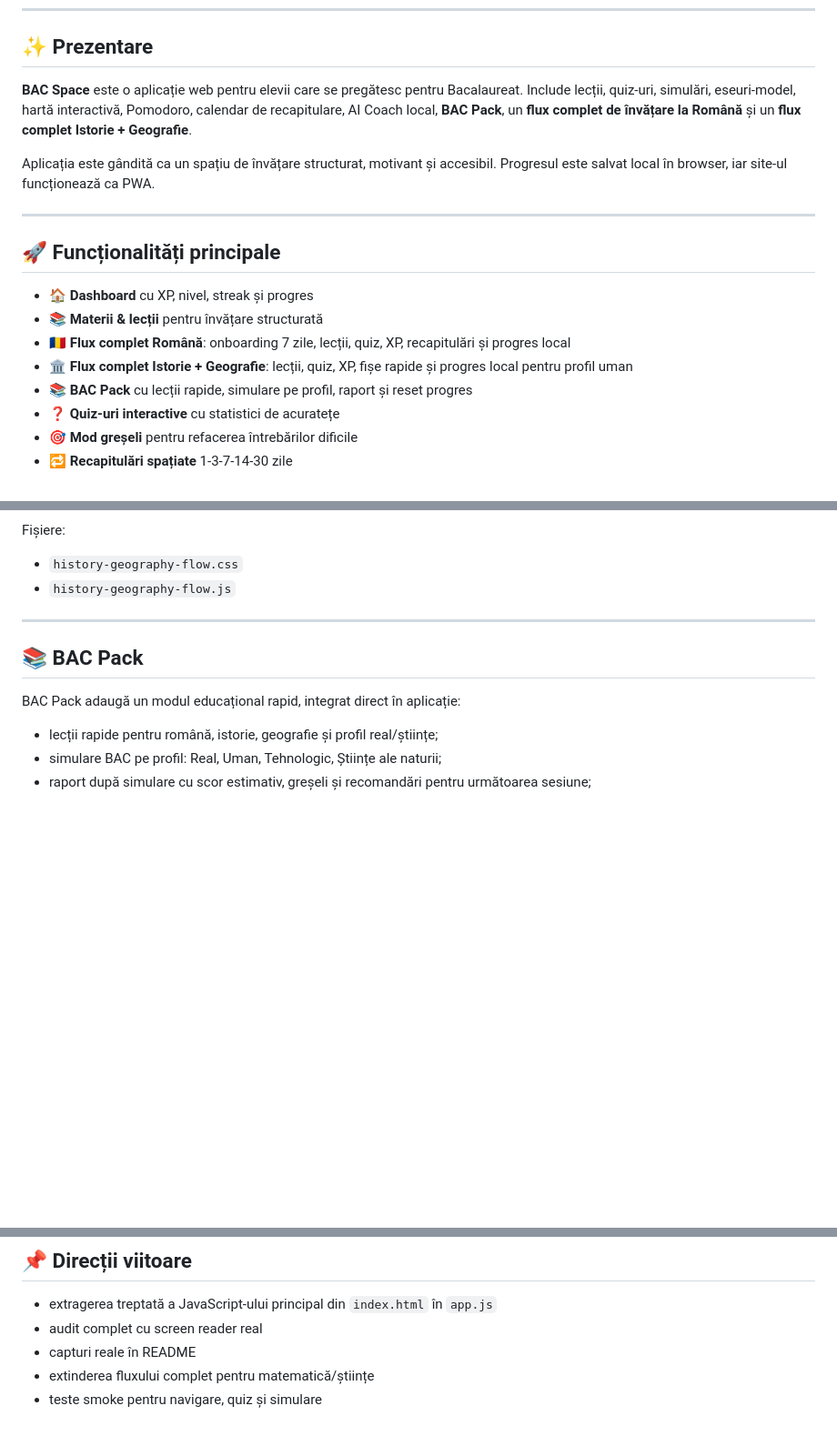
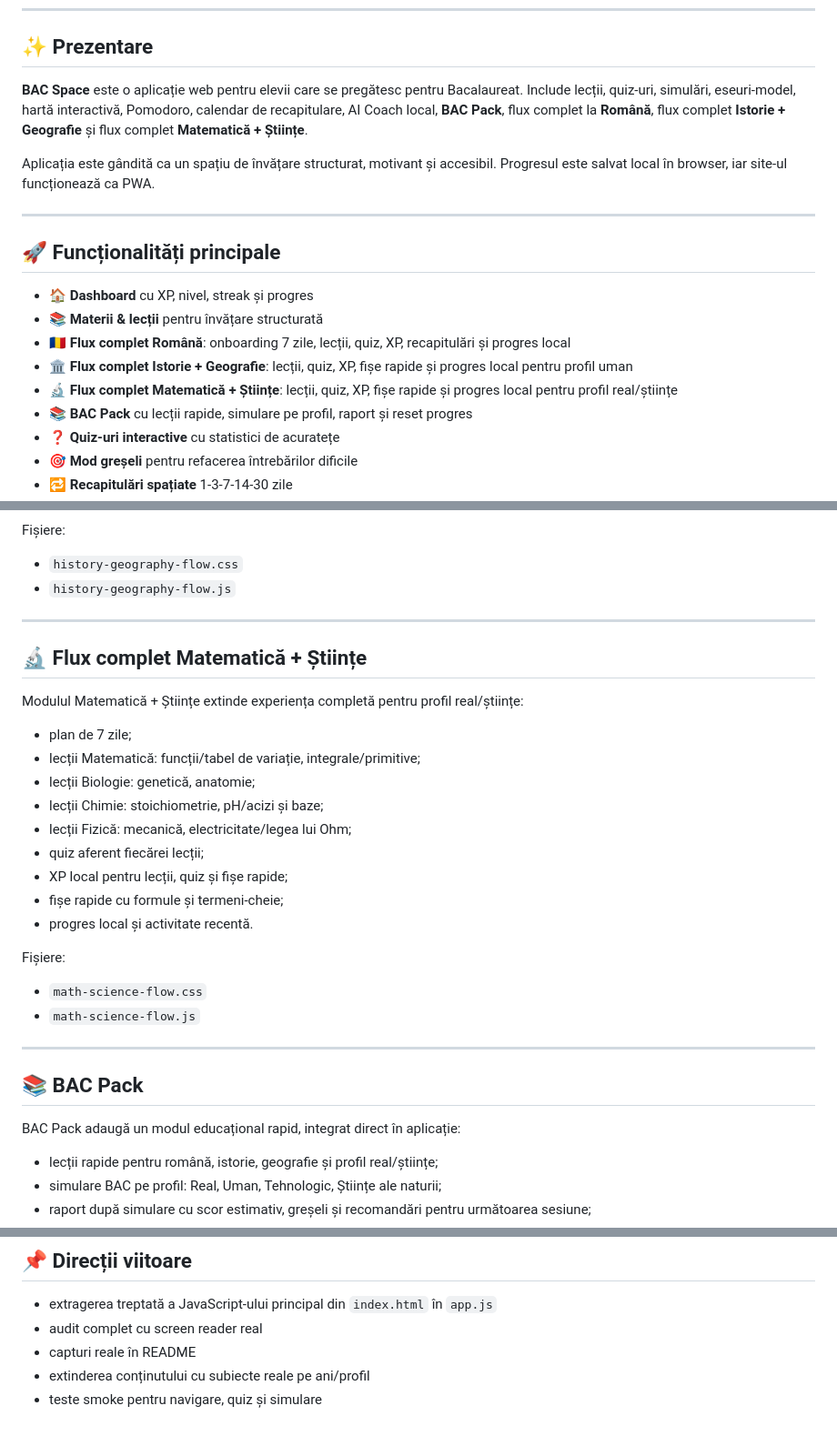
Before and after one commit to LaurAndreea10/BACapp, a Markdown page: README.md, 3 parts joined by grey strips. Shown at 91% size. Rendered like a GitHub page; blank space fills up the shorter version.

Commit message:
Document Math Science learning flow

```diff
--- a/README.md
+++ b/README.md
@@ -18,7 +18,7 @@ Politica de confidențialitate: [`PRIVACY.md`](./PRIVACY.md)
 
 ## ✨ Prezentare
 
-**BAC Space** este o aplicație web pentru elevii care se pregătesc pentru Bacalaureat. Include lecții, quiz-uri, simulări, eseuri-model, hartă interactivă, Pomodoro, calendar de recapitulare, AI Coach local, **BAC Pack**, un **flux complet de învățare la Română** și un **flux complet Istorie + Geografie**.
+**BAC Space** este o aplicație web pentru elevii care se pregătesc pentru Bacalaureat. Include lecții, quiz-uri, simulări, eseuri-model, hartă interactivă, Pomodoro, calendar de recapitulare, AI Coach local, **BAC Pack**, flux complet la **Română**, flux complet **Istorie + Geografie** și flux complet **Matematică + Științe**.
 
 Aplicația este gândită ca un spațiu de învățare structurat, motivant și accesibil. Progresul este salvat local în browser, iar site-ul funcționează ca PWA.
 
@@ -30,6 +30,7 @@ Aplicația este gândită ca un spațiu de învățare structurat, motivant și
 - 📚 **Materii & lecții** pentru învățare structurată
 - 🇷🇴 **Flux complet Română**: onboarding 7 zile, lecții, quiz, XP, recapitulări și progres local
 - 🏛️ **Flux complet Istorie + Geografie**: lecții, quiz, XP, fișe rapide și progres local pentru profil uman
+- 🔬 **Flux complet Matematică + Științe**: lecții, quiz, XP, fișe rapide și progres local pentru profil real/științe
 - 📚 **BAC Pack** cu lecții rapide, simulare pe profil, raport și reset progres
 - ❓ **Quiz-uri interactive** cu statistici de acuratețe
 - 🎯 **Mod greșeli** pentru refacerea întrebărilor dificile
@@ -83,6 +84,27 @@ Fișiere:
 
 - `history-geography-flow.css`
 - `history-geography-flow.js`
+
+---
+
+## 🔬 Flux complet Matematică + Științe
+
+Modulul Matematică + Științe extinde experiența completă pentru profil real/științe:
+
+- plan de 7 zile;
+- lecții Matematică: funcții/tabel de variație, integrale/primitive;
+- lecții Biologie: genetică, anatomie;
+- lecții Chimie: stoichiometrie, pH/acizi și baze;
+- lecții Fizică: mecanică, electricitate/legea lui Ohm;
+- quiz aferent fiecărei lecții;
+- XP local pentru lecții, quiz și fișe rapide;
+- fișe rapide cu formule și termeni-cheie;
+- progres local și activitate recentă.
+
+Fișiere:
+
+- `math-science-flow.css`
+- `math-science-flow.js`
 
 ---
 
@@ -255,5 +278,5 @@ După modificări în `main`, GitHub Pages poate avea nevoie de câteva minute p
 - extragerea treptată a JavaScript-ului principal din `index.html` în `app.js`
 - audit complet cu screen reader real
 - capturi reale în README
-- extinderea fluxului complet pentru matematică/științe
+- extinderea conținutului cu subiecte reale pe ani/profil
 - teste smoke pentru navigare, quiz și simulare
```
Also changed, not shown: other parts of README.md (+1 -0 lines).
